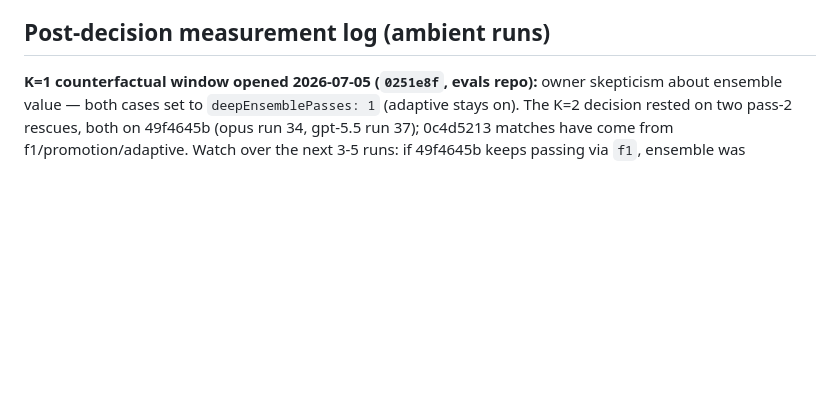
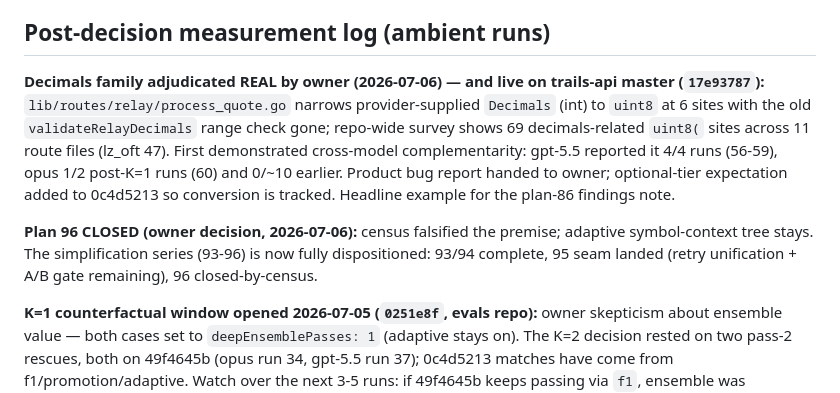
Before and after one commit to 0xPolygon/codegenie, a Markdown page: specs/plans/PUNCHLIST.md, the part around the change. GitHub-like rendering; blank space fills up the shorter version.

Commit message:
plan 96 closed by census; punchlist: decimals family adjudicated real
Co-Authored-By: Claude Fable 5 <noreply@anthropic.com>

```diff
--- a/specs/plans/PUNCHLIST.md
+++ b/specs/plans/PUNCHLIST.md
@@ -69,6 +69,10 @@ Sequencing (2026-07-04): the measurement campaign (owner runs feeding the plan-9
 
 ## Post-decision measurement log (ambient runs)
 
+**Decimals family adjudicated REAL by owner (2026-07-06) — and live on trails-api master (`17e93787`):** `lib/routes/relay/process_quote.go` narrows provider-supplied `Decimals` (int) to `uint8` at 6 sites with the old `validateRelayDecimals` range check gone; repo-wide survey shows 69 decimals-related `uint8(` sites across 11 route files (lz_oft 47). First demonstrated cross-model complementarity: gpt-5.5 reported it 4/4 runs (56-59), opus 1/2 post-K=1 runs (60) and 0/~10 earlier. Product bug report handed to owner; optional-tier expectation added to 0c4d5213 so conversion is tracked. Headline example for the plan-86 findings note.
+
+**Plan 96 CLOSED (owner decision, 2026-07-06):** census falsified the premise; adaptive symbol-context tree stays. The simplification series (93-96) is now fully dispositioned: 93/94 complete, 95 seam landed (retry unification + A/B gate remaining), 96 closed-by-census.
+
 **K=1 counterfactual window opened 2026-07-05 (`0251e8f`, evals repo):** owner skepticism about ensemble value — both cases set to `deepEnsemblePasses: 1` (adaptive stays on). The K=2 decision rested on two pass-2 rescues, both on 49f4645b (opus run 34, gpt-5.5 run 37); 0c4d5213 matches have come from f1/promotion/adaptive. Watch over the next 3-5 runs: if 49f4645b keeps passing via `f1`, ensemble was unneeded redundancy and the decision-record verdict flips to OFF; if it starts coin-flipping on the Hyperlane expectation, the rescues were real and K=2 returns as the eval default. Expect ~15-25% stage-7 spend reduction on the big case either way.
 
 - **Run 0c4d5213/55 (2026-07-04):** PASS 4/4. Nine findings — richest report of the wave era, including BOTH of run 40's unique extras (vacuous-test assertion, LiFi malformed-numeric) → the run-40 breadth question is closed as draw variance, and the stage-10 near-dup merge is NOT over-consolidating (watch item: positive evidence). amountfromusd matched via promotion `u1` — the lane's second zero-decimal rescue since the retention decision. Adaptive post-fix tally: 4 produced / 12 scheduled across runs 53-55. Deep set: 7 ensembled, 3 productive at [1,1]. **Operational finding: the 60-min eval ceiling bound on legitimate work** (61.3 min under congestion TTFB → 10 tail dispatch blocks, 9 verification incompletes, completed_partial — first incomplete-verdict recurrence of the wave era, purely time-tail). Fixed: `maxTimeMinutes` 60→75 both cases (`12515c2`, evals repo) per the hang-guard-not-coverage-bound principle.
```
Also changed, not shown: specs/plans/96-issue-96-fixed-stage6-symbol-context-budget.md (+1 -1 lines).
